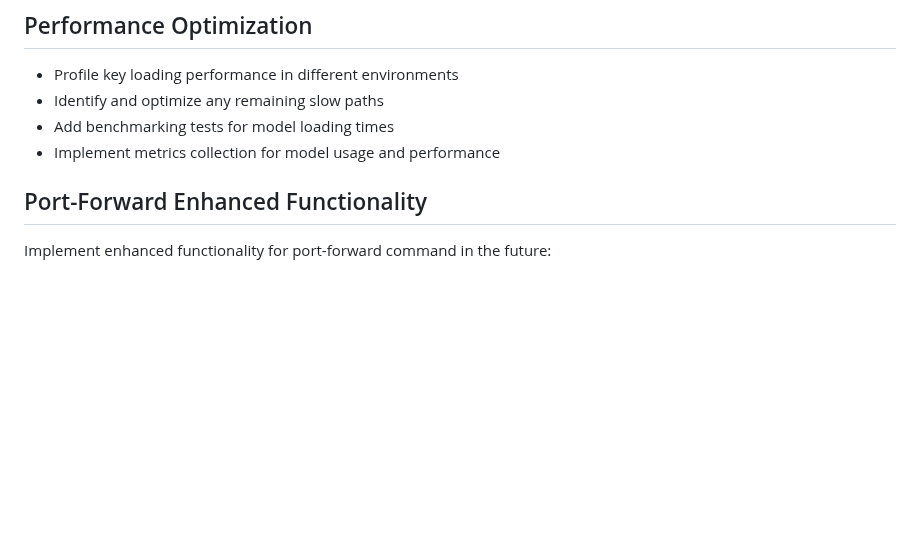
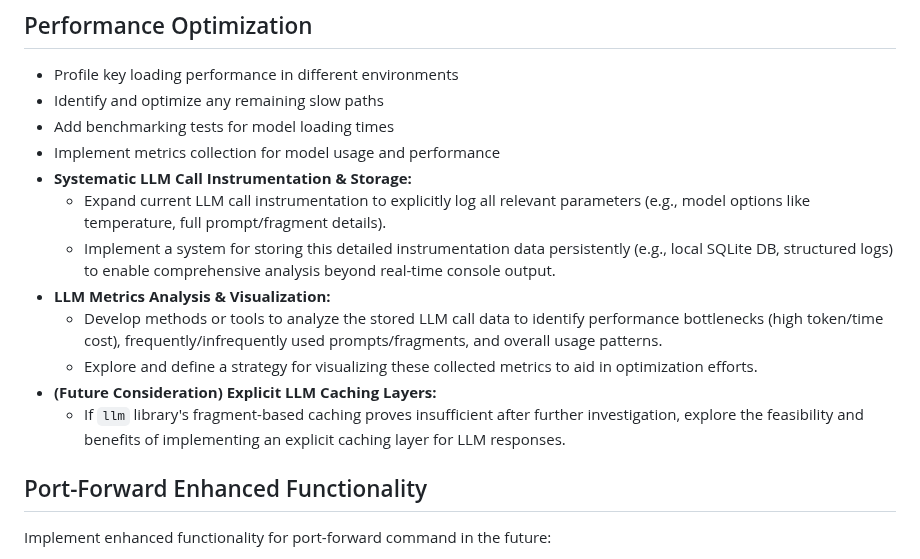
Before and after one commit to othercriteria/vibectl, a Markdown page: TODO.md, the part around the change. Rendered like a GitHub page; blank space fills up the shorter version.

Commit message:
docs: defer remaining LLM optimization tasks to TODO.md

```diff
--- a/TODO.md
+++ b/TODO.md
@@ -22,6 +22,14 @@
 - Identify and optimize any remaining slow paths
 - Add benchmarking tests for model loading times
 - Implement metrics collection for model usage and performance
+- **Systematic LLM Call Instrumentation & Storage:**
+  - Expand current LLM call instrumentation to explicitly log all relevant parameters (e.g., model options like temperature, full prompt/fragment details).
+  - Implement a system for storing this detailed instrumentation data persistently (e.g., local SQLite DB, structured logs) to enable comprehensive analysis beyond real-time console output.
+- **LLM Metrics Analysis & Visualization:**
+  - Develop methods or tools to analyze the stored LLM call data to identify performance bottlenecks (high token/time cost), frequently/infrequently used prompts/fragments, and overall usage patterns.
+  - Explore and define a strategy for visualizing these collected metrics to aid in optimization efforts.
+- **(Future Consideration) Explicit LLM Caching Layers:**
+  - If `llm` library's fragment-based caching proves insufficient after further investigation, explore the feasibility and benefits of implementing an explicit caching layer for LLM responses.
 
 ## Port-Forward Enhanced Functionality
 
```
Also changed, not shown: PLANNED_CHANGES.md (+19 -32 lines).
